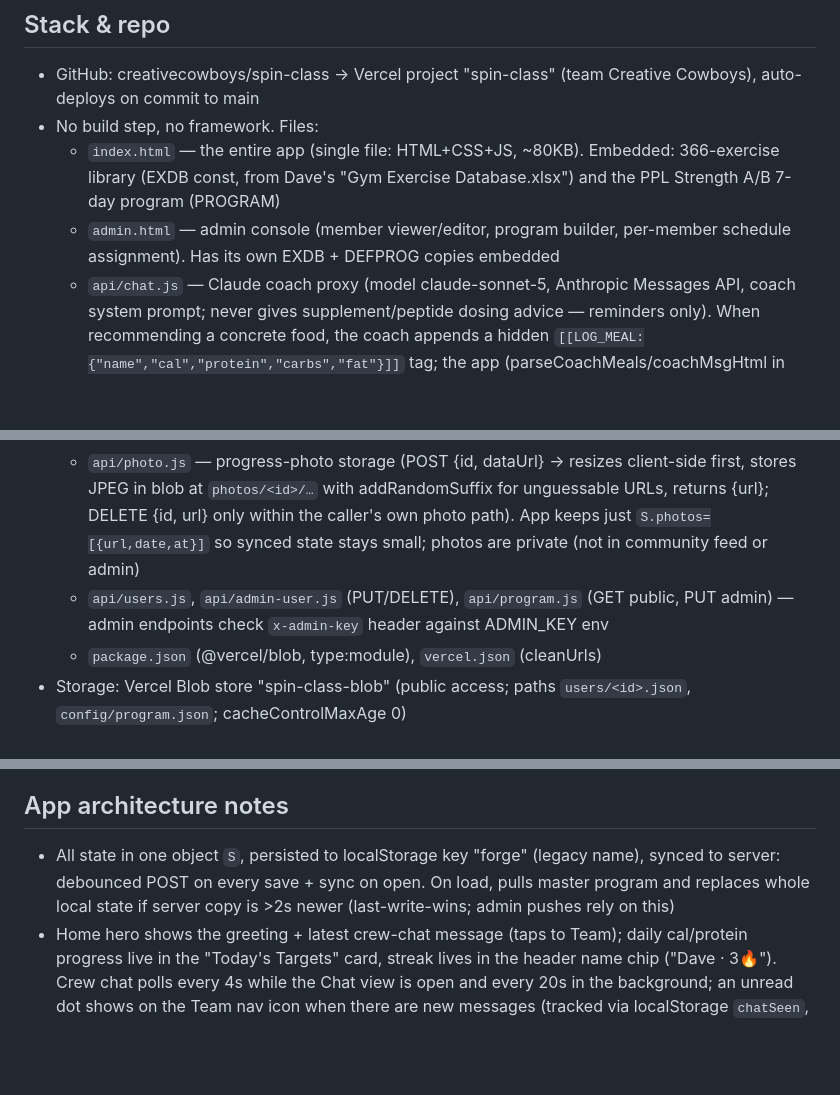
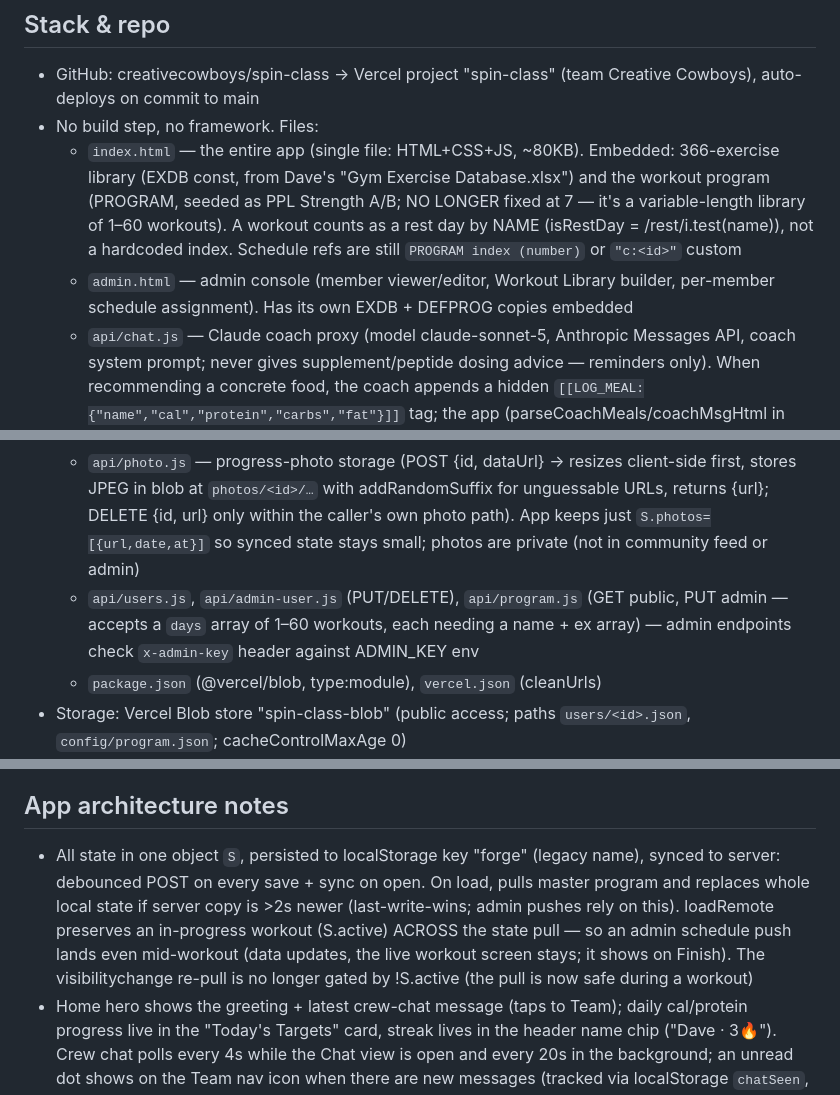
Before and after one commit to creativecowboys/spin-class, a Markdown page: CLAUDE.md, 3 parts joined by grey strips. GitHub-like rendering; blank space fills up the shorter version.

Commit message:
Docs: variable-length Workout Library + mid-workout sync in CLAUDE.md
Co-Authored-By: Claude Fable 5 <noreply@anthropic.com>

```diff
--- a/CLAUDE.md
+++ b/CLAUDE.md
@@ -10,13 +10,13 @@ SPIN CLASS is Dave's fitness web app for himself and friends. Joke name — ther
 ## Stack & repo
 - GitHub: creativecowboys/spin-class → Vercel project "spin-class" (team Creative Cowboys), auto-deploys on commit to main
 - No build step, no framework. Files:
-  - `index.html` — the entire app (single file: HTML+CSS+JS, ~80KB). Embedded: 366-exercise library (EXDB const, from Dave's "Gym Exercise Database.xlsx") and the PPL Strength A/B 7-day program (PROGRAM)
-  - `admin.html` — admin console (member viewer/editor, program builder, per-member schedule assignment). Has its own EXDB + DEFPROG copies embedded
+  - `index.html` — the entire app (single file: HTML+CSS+JS, ~80KB). Embedded: 366-exercise library (EXDB const, from Dave's "Gym Exercise Database.xlsx") and the workout program (PROGRAM, seeded as PPL Strength A/B; NO LONGER fixed at 7 — it's a variable-length library of 1–60 workouts). A workout counts as a rest day by NAME (isRestDay = /rest/i.test(name)), not a hardcoded index. Schedule refs are still `PROGRAM index (number)` or `"c:<id>"` custom
+  - `admin.html` — admin console (member viewer/editor, Workout Library builder, per-member schedule assignment). Has its own EXDB + DEFPROG copies embedded
   - `api/chat.js` — Claude coach proxy (model claude-sonnet-5, Anthropic Messages API, coach system prompt; never gives supplement/peptide dosing advice — reminders only). When recommending a concrete food, the coach appends a hidden `[[LOG_MEAL:{"name","cal","protein","carbs","fat"}]]` tag; the app (parseCoachMeals/coachMsgHtml in index.html) strips it from the visible reply and renders a "+ Log" button that prefills the meal modal for today. Profile has a goal field (S.profile.goal = cut|maintain|bulk, segmented selector in the Edit Profile modal, shown in the summary as Cutting/Maintaining/Bulking); it's in the coach context. The coach can recommend daily targets and emit a `[[SET_TARGETS:{cal,protein,carbs,fat}]]` tag → the app renders a "✓ Set my targets" button (applyCoachTargets) that writes them into the profile dashboard. A "Dial in my targets" chat chip kicks off the setup. The coach input has a 📷 button (onCoachPhoto/sendCoachImage) to scan a nutrition label: the compressed photo is sent as an image content block in the Messages API (sonnet-5 vision), the coach reads the macros and emits a LOG_MEAL tag → one-tap log. The label image is NOT persisted in S.chat (a text placeholder is stored) to keep synced state small
   - `api/sync.js` — device-state sync (GET ?id= / POST {id, state}) plus name+PIN account lookup (GET ?name=&pin= → matches list; accounts with no S.pin are claimable by name alone; 403 wrong pin / 404 no match). Device IDs are random 24-hex secrets generated at onboarding
   - `api/community.js` — team feed + crew chat (GET ?id= requires a valid member id; returns per-member name/streak/recent-workout summaries + shared chat log — never weights, meals, stack, coach chats, PINs, or device ids; members are identified by a sha256-derived 12-char key). POST {id, text} appends a chat message (last 100 kept in `config/teamchat.json`, NOT in member state, to avoid last-write-wins clobbering; sender name resolved server-side). POST {id, delAt} deletes one of the caller's own messages (server checks the message's key matches the caller)
   - `api/photo.js` — progress-photo storage (POST {id, dataUrl} → resizes client-side first, stores JPEG in blob at `photos/<id>/…` with addRandomSuffix for unguessable URLs, returns {url}; DELETE {id, url} only within the caller's own photo path). App keeps just `S.photos=[{url,date,at}]` so synced state stays small; photos are private (not in community feed or admin)
-  - `api/users.js`, `api/admin-user.js` (PUT/DELETE), `api/program.js` (GET public, PUT admin) — admin endpoints check `x-admin-key` header against ADMIN_KEY env
+  - `api/users.js`, `api/admin-user.js` (PUT/DELETE), `api/program.js` (GET public, PUT admin — accepts a `days` array of 1–60 workouts, each needing a name + ex array) — admin endpoints check `x-admin-key` header against ADMIN_KEY env
   - `package.json` (@vercel/blob, type:module), `vercel.json` (cleanUrls)
 - Storage: Vercel Blob store "spin-class-blob" (public access; paths `users/<id>.json`, `config/program.json`; cacheControlMaxAge 0)
 - Env vars on Vercel: ANTHROPIC_API_KEY (Dave's platform.claude.com account — separate billing from his Claude sub, spend cap set), ADMIN_KEY, BLOB_READ_WRITE_TOKEN + BLOB_STORE_ID (from store connection)
@@ -28,7 +28,7 @@ SPIN CLASS is Dave's fitness web app for himself and friends. Joke name — ther
 4. Vercel auto-deploys in ~30–60s; verify on spinclass.app (env var changes need a manual Redeploy)
 
 ## App architecture notes
-- All state in one object `S`, persisted to localStorage key "forge" (legacy name), synced to server: debounced POST on every save + sync on open. On load, pulls master program and replaces whole local state if server copy is >2s newer (last-write-wins; admin pushes rely on this)
+- All state in one object `S`, persisted to localStorage key "forge" (legacy name), synced to server: debounced POST on every save + sync on open. On load, pulls master program and replaces whole local state if server copy is >2s newer (last-write-wins; admin pushes rely on this). loadRemote preserves an in-progress workout (S.active) ACROSS the state pull — so an admin schedule push lands even mid-workout (data updates, the live workout screen stays; it shows on Finish). The visibilitychange re-pull is no longer gated by !S.active (the pull is now safe during a workout)
 - Home hero shows the greeting + latest crew-chat message (taps to Team); daily cal/protein progress live in the "Today's Targets" card, streak lives in the header name chip ("Dave · 3🔥"). Crew chat polls every 4s while the Chat view is open and every 20s in the background; an unread dot shows on the Team nav icon when there are new messages (tracked via localStorage `chatSeen`, not synced state).
 - Profile tab layout: summary hero (Edit Profile modal = name/targets/PIN only) → collapsible Progress Photos (collapsed default) → Stack → collapsible Weight Trend at the bottom (chart + Week/Month/Year/All + Log Weight + weigh-in history; renderWeightPanel now runs from renderProfileCard, targeting on-page elements not the modal). toggleColl(k) drives the ▸/▾ collapsible sections.
 - Bottom nav has 5 tabs: Home, Train, Meals, Coach, Team (Team far right). Meals is its own tab again. Profile is NOT in the nav — reached via the header name chip (top-right, "Dave · N🔥") or the home dose alert; the Profile tab holds the profile summary + Stack section. Name/targets/PIN editing + the weight-trend chart live in the profile modal ("Edit Profile" button / `openModal('profile')`)
```
Also changed, not shown: other parts of CLAUDE.md (+2 -2 lines).
